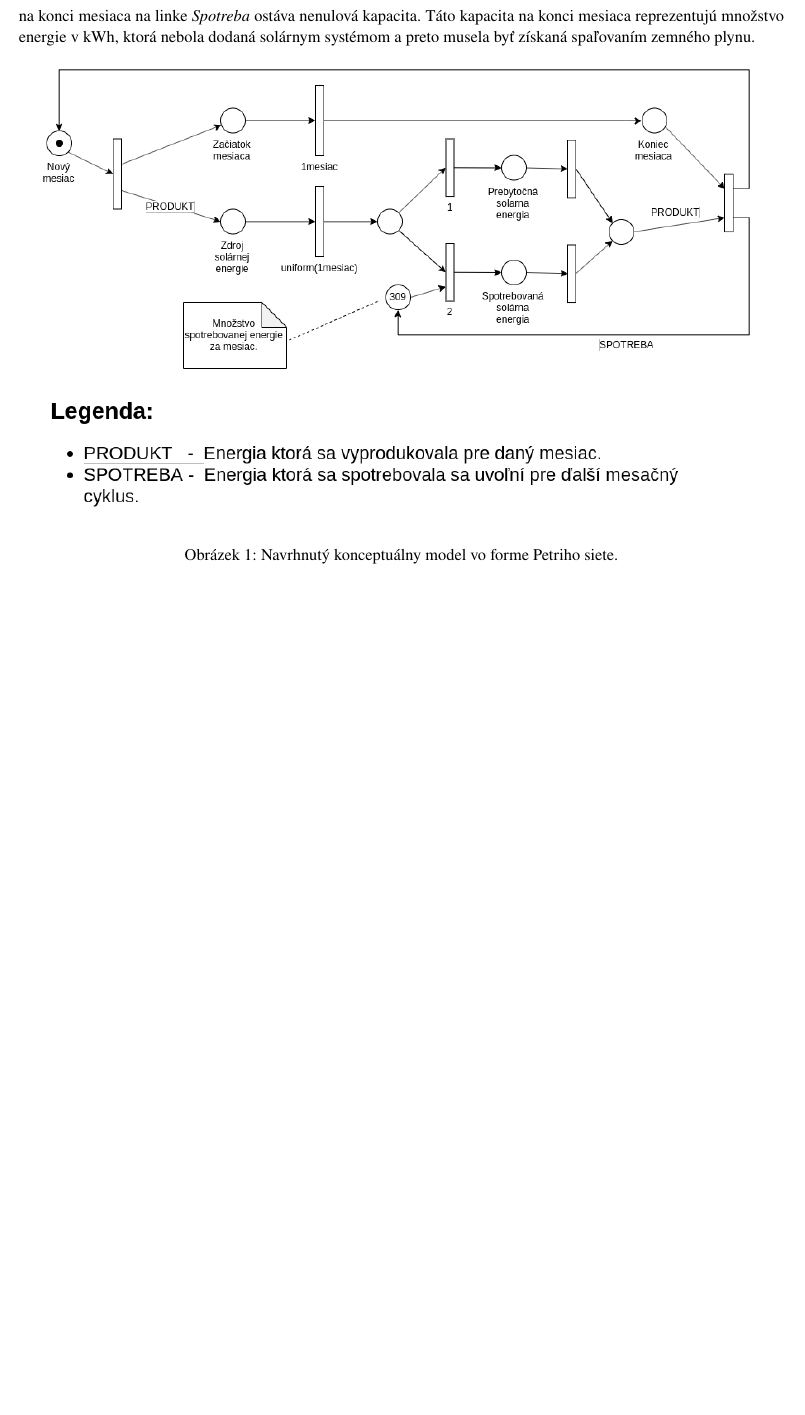
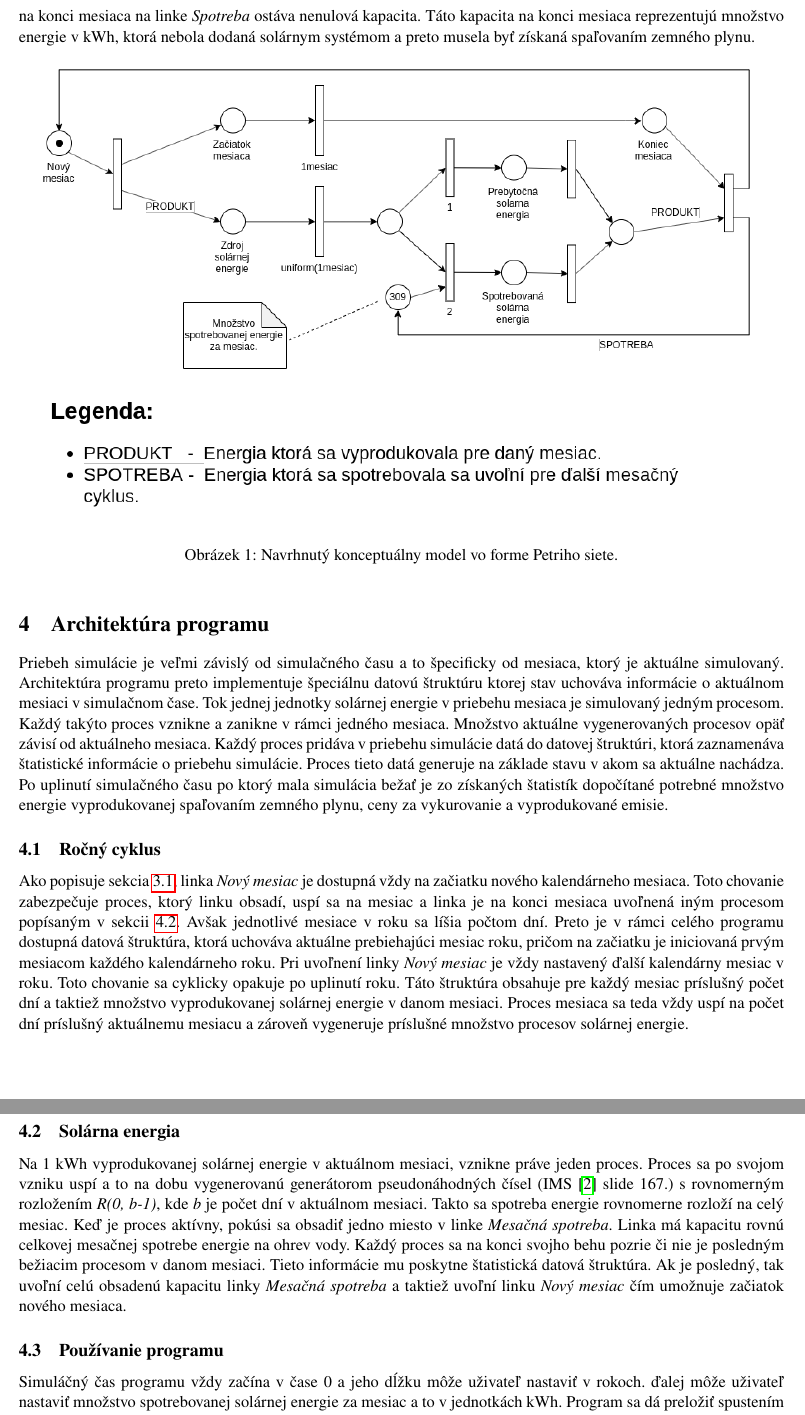
Before and after one commit to JurajHolub/IMS-project, a LaTeX document (doc/dokumentace.tex): part of page 5 of 6 before the commit and two parts of pages 5 and 6 of 7 after it, the two joined at a grey line, cut so that both start at the same text, the shorter picture padded with empty space. Compiled offline with pdfLaTeX.

Commit message:
More doc.

```diff
--- a/doc/dokumentace.tex
+++ b/doc/dokumentace.tex
@@ -113,3 +113,14 @@ Konceptuálny model reprezentovaný pomocou Petriho siete je priložený na obr
 	\label{obr1}
 \end{figure} \label{obr_petri_net}
 
+\section{Architektúra programu}
+Priebeh simulácie je veľmi závislý od simulačného času a to špecificky od mesiaca, ktorý je aktuálne simulovaný. Architektúra programu preto implementuje špeciálnu datovú štruktúru ktorej stav uchováva informácie o aktuálnom mesiaci v simulačnom čase. Tok jednej jednotky solárnej energie v priebehu mesiaca je simulovaný jedným procesom. Každý takýto proces vznikne a zanikne v rámci jedného mesiaca. Množstvo aktuálne vygenerovaných procesov opäť závisí od aktuálneho mesiaca. Každý proces pridáva v priebehu simulácie datá do datovej štruktúri, ktorá zaznamenáva štatistické informácie o priebehu simulácie. Proces tieto datá generuje na základe stavu v akom sa aktuálne nachádza. Po uplinutí simulačného času po ktorý mala simulácia bežať je zo získaných štatistík dopočítané potrebné množstvo energie vyprodukovanej spaľovaním zemného plynu, ceny za vykurovanie a vyprodukované emisie.
+
+\subsection{Ročný cyklus}
+Ako popisuje sekcia \ref{petri_net_section}, linka \textit{Nový mesiac} je dostupná vždy na začiatku nového kalendárneho mesiaca. Toto chovanie zabezpečuje proces, ktorý linku obsadí, uspí sa na mesiac a linka je na konci mesiaca uvoľnená iným procesom popísaným v sekcii \ref{solar_energy_proces}. Avšak jednotlivé mesiace v roku sa líšia počtom dní. Preto je v rámci celého programu dostupná datová štruktúra, ktorá uchováva aktuálne prebiehajúci mesiac roku, pričom na začiatku je iniciovaná prvým mesiacom každého kalendárneho roku. Pri uvoľnení linky \textit{Nový mesiac} je vždy nastavený ďalší kalendárny mesiac v roku. Toto chovanie sa cyklicky opakuje po uplinutí roku. Táto štruktúra obsahuje pre každý mesiac príslušný počet dní a taktiež množstvo vyprodukovanej solárnej energie v danom mesiaci. Proces mesiaca sa teda vždy uspí na počet dní príslušný aktuálnemu mesiacu a zároveň vygeneruje príslušné množstvo procesov solárnej energie.
+
+\subsection{Solárna energia}\label{solar_energy_proces}
+Na 1 kWh vyprodukovanej solárnej energie v aktuálnom mesiaci, vznikne práve jeden proces. Proces sa po svojom vzniku uspí a to na dobu vygenerovanú generátorom pseudonáhodných čísel (IMS\cite{ims_slides} slide 167.) s rovnomerným rozložením \textit{R(0, b-1)}, kde \textit{b} je počet dní v aktuálnom mesiaci. Takto sa spotreba energie rovnomerne rozloží na celý mesiac. Keď je proces aktívny, pokúsi sa obsadiť jedno miesto v linke \textit{Mesačná spotreba}. Linka má kapacitu rovnú celkovej mesačnej spotrebe energie na ohrev vody. Každý proces sa na konci svojho behu pozrie či nie je posledným bežiacim procesom v danom mesiaci. Tieto informácie mu poskytne štatistická datová štruktúra. Ak je posledný, tak uvoľní celú obsadenú kapacitu linky \textit{Mesačná spotreba} a taktiež uvoľní linku \textit{Nový mesiac} čím umožnuje začiatok nového mesiaca.
+
+\subsection{Používanie programu}
+Simuláčný čas programu vždy začína v čase 0 a jeho dĺžku môže uživateľ nastaviť v rokoch. ďalej môže uživateľ nastaviť množstvo spotrebovanej solárnej energie za mesiac a to v jednotkách kWh. Program sa dá preložiť spustením priloženého \texttt{Makefile} a následne spustiť:\\
```
Also changed, not shown: doc/dokumentace.pdf, doc/dokumentace.tex (7 more changed lines).
